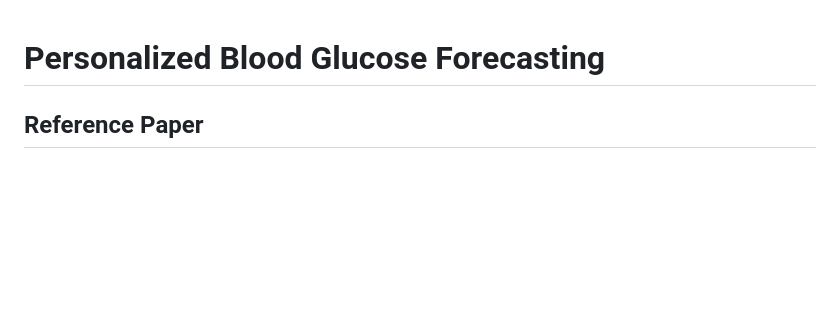
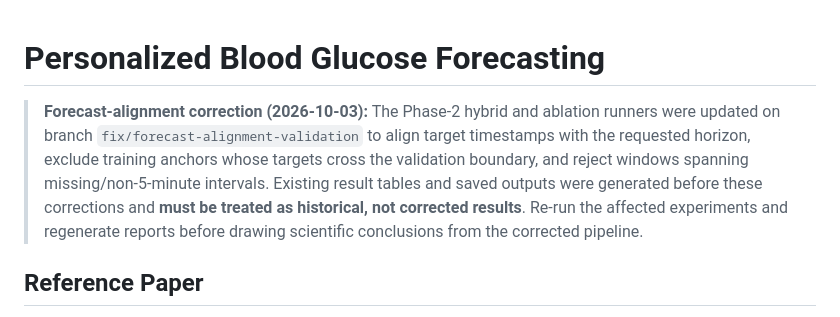
Before and after one commit to sulabhyadav06/CGM-Forecasting-Research, a Markdown page: README.md, the part around the change. Drawn GitHub-style; blank space fills up the shorter version.

Commit message:
Document forecast alignment correction and rerun requirement

```diff
--- a/README.md
+++ b/README.md
@@ -1,4 +1,6 @@
 # Personalized Blood Glucose Forecasting
+
+> **Forecast-alignment correction (2026-10-03):** The Phase-2 hybrid and ablation runners were updated on branch `fix/forecast-alignment-validation` to align target timestamps with the requested horizon, exclude training anchors whose targets cross the validation boundary, and reject windows spanning missing/non-5-minute intervals. Existing result tables and saved outputs were generated before these corrections and **must be treated as historical, not corrected results**. Re-run the affected experiments and regenerate reports before drawing scientific conclusions from the corrected pipeline.
 
 ## Reference Paper
 
```
